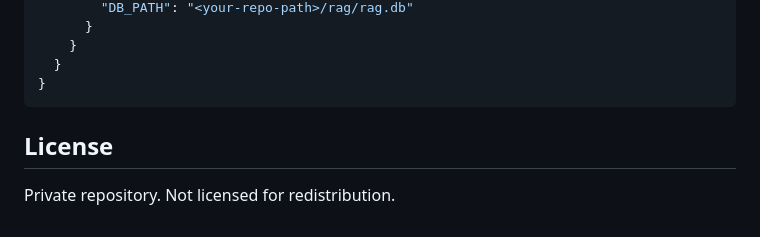
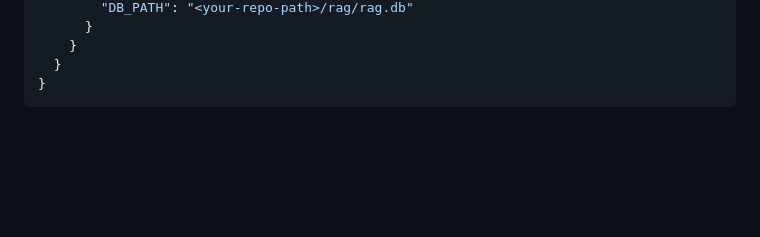
Before and after one commit to buddha2490/shiny-prep, a Markdown page: README.md, the part around the change. Rendered like a GitHub page; blank space fills up the shorter version.

Commit message:
public license

````diff
--- a/README.md
+++ b/README.md
@@ -123,7 +123,3 @@ Both files contain **absolute paths** that must be updated to match your local c
   }
 }
 ```
-
-## License
-
-Private repository. Not licensed for redistribution.
````
